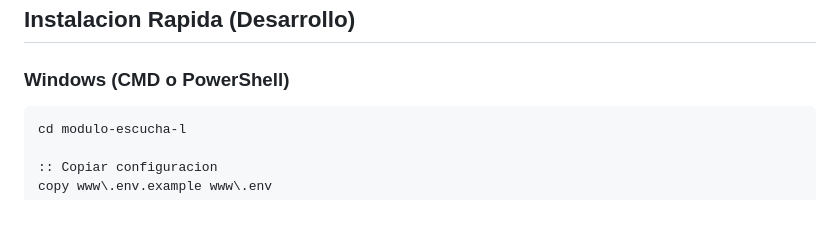
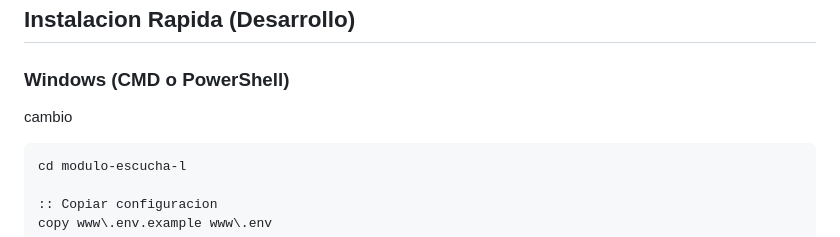
Before and after one commit to xlego6/modulo-escucha-l, a Markdown page: README.md, the part around the change. GitHub-like rendering; blank space fills up the shorter version.

Commit message:
cambios menores

````diff
--- a/README.md
+++ b/README.md
@@ -11,7 +11,7 @@ Sistema ligero de gestion de testimonios basado en modulo-escucha.
 ## Instalacion Rapida (Desarrollo)
 
 ### Windows (CMD o PowerShell)
-
+cambio
 ```cmd
 cd modulo-escucha-l
 
````
Also changed, not shown: Claude.md (added, +81 -0 lines).
